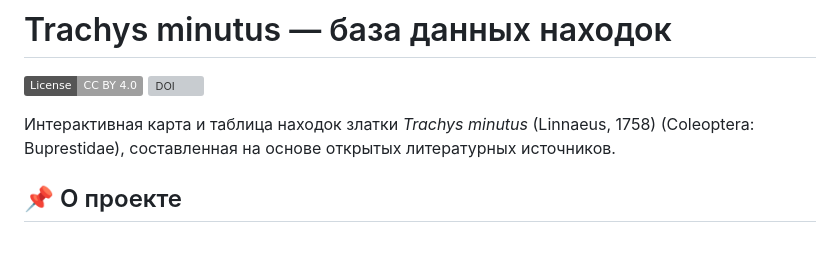
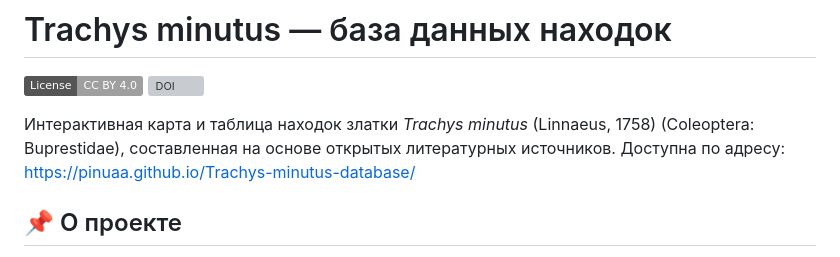
Before and after one commit to pinuaa/Trachys-minutus-database, a Markdown page: README.md, the part around the change. Rendered like a GitHub page; badges without logos; grey boxes are pictures that could not be loaded.

```diff
--- a/README.md
+++ b/README.md
@@ -4,6 +4,7 @@
 [![DOI](https://zenodo.org/badge/DOI/10.5281/zenodo.19588788.svg)](https://doi.org/10.5281/zenodo.19588788)
 
 Интерактивная карта и таблица находок златки *Trachys minutus* (Linnaeus, 1758) (Coleoptera: Buprestidae), составленная на основе открытых литературных источников.
+Доступна по адресу: https://pinuaa.github.io/Trachys-minutus-database/
 
 ## 📌 О проекте
 
```
